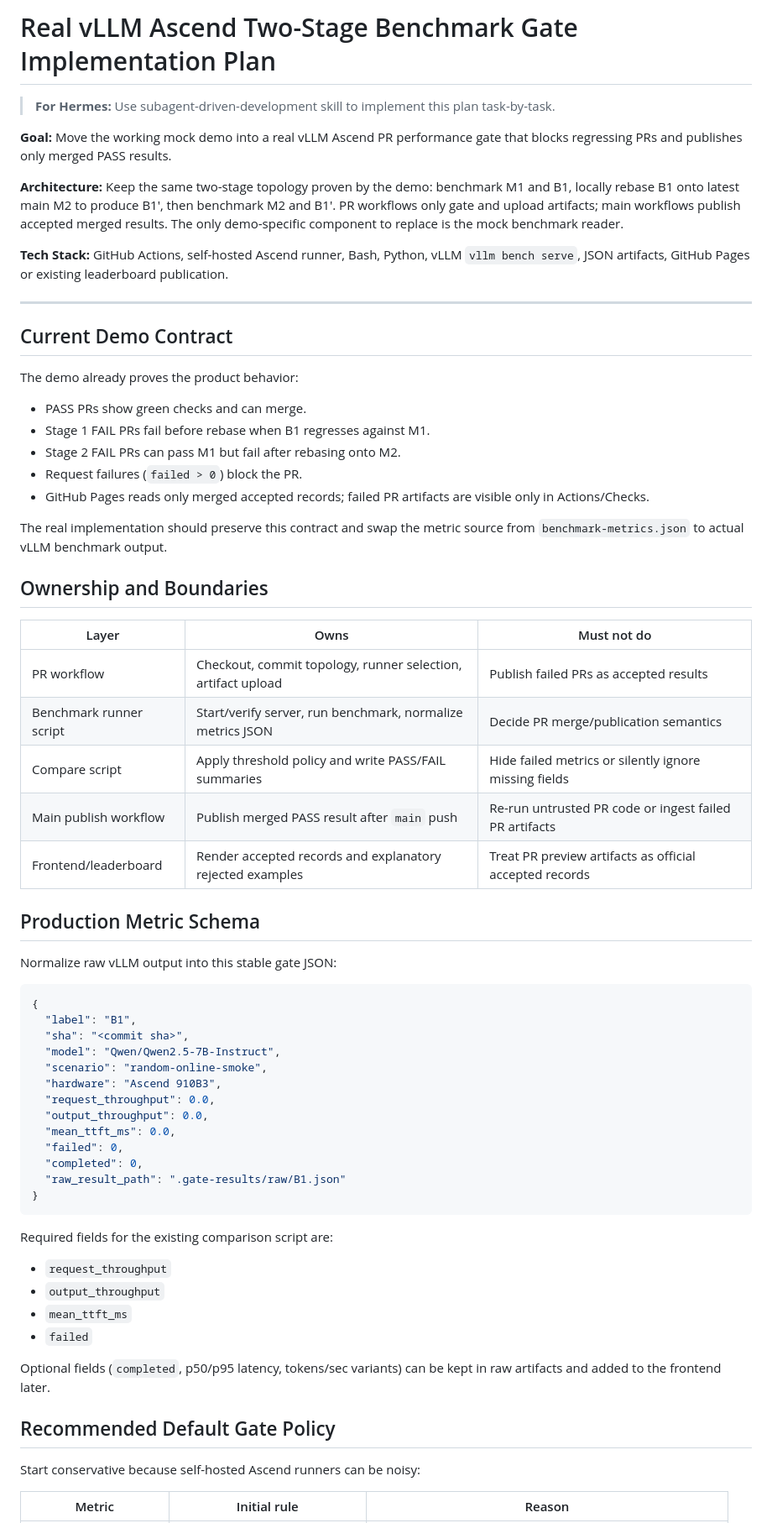
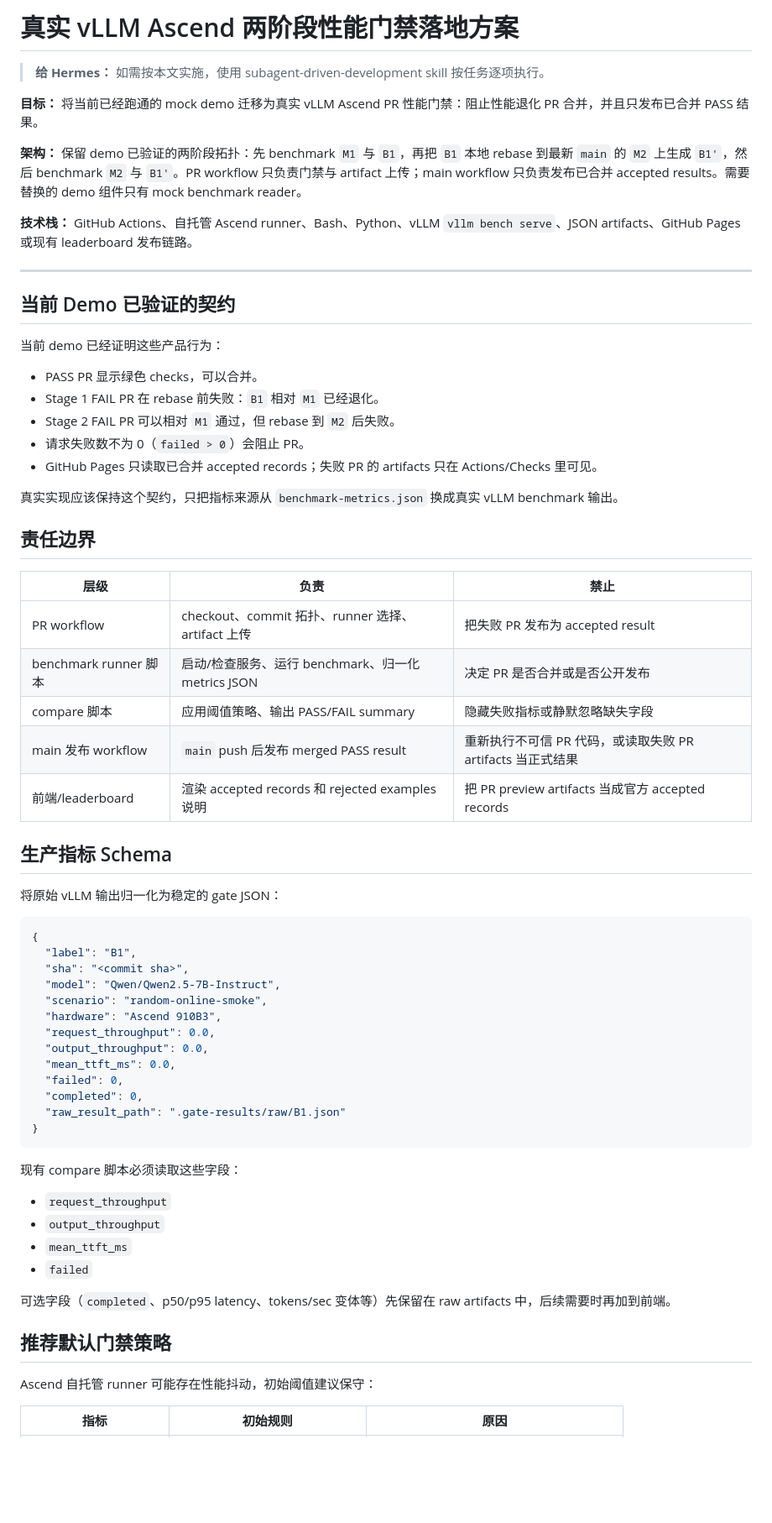
Before and after one commit to junhuizhang-boop/ascend-benchmark-gate-demo, a Markdown page: docs/real-vllm-ascend-two-stage-gate-plan.md, the part around one of its changes. Shown at 84% size. Rendered like a GitHub page; blank space fills up the shorter version.

````diff
--- a/docs/real-vllm-ascend-two-stage-gate-plan.md
+++ b/docs/real-vllm-ascend-two-stage-gate-plan.md
@@ -1,40 +1,40 @@
-# Real vLLM Ascend Two-Stage Benchmark Gate Implementation Plan
+# 真实 vLLM Ascend 两阶段性能门禁落地方案
 
-> **For Hermes:** Use subagent-driven-development skill to implement this plan task-by-task.
+> **给 Hermes：** 如需按本文实施，使用 subagent-driven-development skill 按任务逐项执行。
 
-**Goal:** Move the working mock demo into a real vLLM Ascend PR performance gate that blocks regressing PRs and publishes only merged PASS results.
+**目标：** 将当前已经跑通的 mock demo 迁移为真实 vLLM Ascend PR 性能门禁：阻止性能退化 PR 合并，并且只发布已合并 PASS 结果。
 
-**Architecture:** Keep the same two-stage topology proven by the demo: benchmark M1 and B1, locally rebase B1 onto latest main M2 to produce B1', then benchmark M2 and B1'. PR workflows only gate and upload artifacts; main workflows publish accepted merged results. The only demo-specific component to replace is the mock benchmark reader.
+**架构：** 保留 demo 已验证的两阶段拓扑：先 benchmark `M1` 与 `B1`，再把 `B1` 本地 rebase 到最新 `main` 的 `M2` 上生成 `B1'`，然后 benchmark `M2` 与 `B1'`。PR workflow 只负责门禁与 artifact 上传；main workflow 只负责发布已合并 accepted results。需要替换的 demo 组件只有 mock benchmark reader。
 
-**Tech Stack:** GitHub Actions, self-hosted Ascend runner, Bash, Python, vLLM `vllm bench serve`, JSON artifacts, GitHub Pages or existing leaderboard publication.
+**技术栈：** GitHub Actions、自托管 Ascend runner、Bash、Python、vLLM `vllm bench serve`、JSON artifacts、GitHub Pages 或现有 leaderboard 发布链路。
 
 ---
 
-## Current Demo Contract
+## 当前 Demo 已验证的契约
 
-The demo already proves the product behavior:
+当前 demo 已经证明这些产品行为：
 
-- PASS PRs show green checks and can merge.
-- Stage 1 FAIL PRs fail before rebase when B1 regresses against M1.
-- Stage 2 FAIL PRs can pass M1 but fail after rebasing onto M2.
-- Request failures (`failed > 0`) block the PR.
-- GitHub Pages reads only merged accepted records; failed PR artifacts are visible only in Actions/Checks.
+- PASS PR 显示绿色 checks，可以合并。
+- Stage 1 FAIL PR 在 rebase 前失败：`B1` 相对 `M1` 已经退化。
+- Stage 2 FAIL PR 可以相对 `M1` 通过，但 rebase 到 `M2` 后失败。
+- 请求失败数不为 0（`failed > 0`）会阻止 PR。
+- GitHub Pages 只读取已合并 accepted records；失败 PR 的 artifacts 只在 Actions/Checks 里可见。
 
-The real implementation should preserve this contract and swap the metric source from `benchmark-metrics.json` to actual vLLM benchmark output.
+真实实现应该保持这个契约，只把指标来源从 `benchmark-metrics.json` 换成真实 vLLM benchmark 输出。
 
-## Ownership and Boundaries
+## 责任边界
 
-| Layer | Owns | Must not do |
+| 层级 | 负责 | 禁止 |
 |---|---|---|
-| PR workflow | Checkout, commit topology, runner selection, artifact upload | Publish failed PRs as accepted results |
-| Benchmark runner script | Start/verify server, run benchmark, normalize metrics JSON | Decide PR merge/publication semantics |
-| Compare script | Apply threshold policy and write PASS/FAIL summaries | Hide failed metrics or silently ignore missing fields |
-| Main publish workflow | Publish merged PASS result after `main` push | Re-run untrusted PR code or ingest failed PR artifacts |
-| Frontend/leaderboard | Render accepted records and explanatory rejected examples | Treat PR preview artifacts as official accepted records |
+| PR workflow | checkout、commit 拓扑、runner 选择、artifact 上传 | 把失败 PR 发布为 accepted result |
+| benchmark runner 脚本 | 启动/检查服务、运行 benchmark、归一化 metrics JSON | 决定 PR 是否合并或是否公开发布 |
+| compare 脚本 | 应用阈值策略、输出 PASS/FAIL summary | 隐藏失败指标或静默忽略缺失字段 |
+| main 发布 workflow | `main` push 后发布 merged PASS result | 重新执行不可信 PR 代码，或读取失败 PR artifacts 当正式结果 |
+| 前端/leaderboard | 渲染 accepted records 和 rejected examples 说明 | 把 PR preview artifacts 当成官方 accepted records |
 
-## Production Metric Schema
+## 生产指标 Schema
 
-Normalize raw vLLM output into this stable gate JSON:
+将原始 vLLM 输出归一化为稳定的 gate JSON：
 
 ```json
 {
@@ -52,18 +52,18 @@ Normalize raw vLLM output into this stable gate JSON:
 }
 ```
 
-Required fields for the existing comparison script are:
+现有 compare 脚本必须读取这些字段：
 
 - `request_throughput`
 - `output_throughput`
 - `mean_ttft_ms`
 - `failed`
 
-Optional fields (`completed`, p50/p95 latency, tokens/sec variants) can be kept in raw artifacts and added to the frontend later.
+可选字段（`completed`、p50/p95 latency、tokens/sec 变体等）先保留在 raw artifacts 中，后续需要时再加到前端。
 
-## Recommended Default Gate Policy
+## 推荐默认门禁策略
 
-Start conservative because self-hosted Ascend runners can be noisy:
+Ascend 自托管 runner 可能存在性能抖动，初始阈值建议保守：
 
-| Metric | Initial rule | Reason |
+| 指标 | 初始规则 | 原因 |
 |---|---|---|
````
Also changed, not shown: other parts of docs/real-vllm-ascend-two-stage-gate-plan.md (+155 -159 lines).
